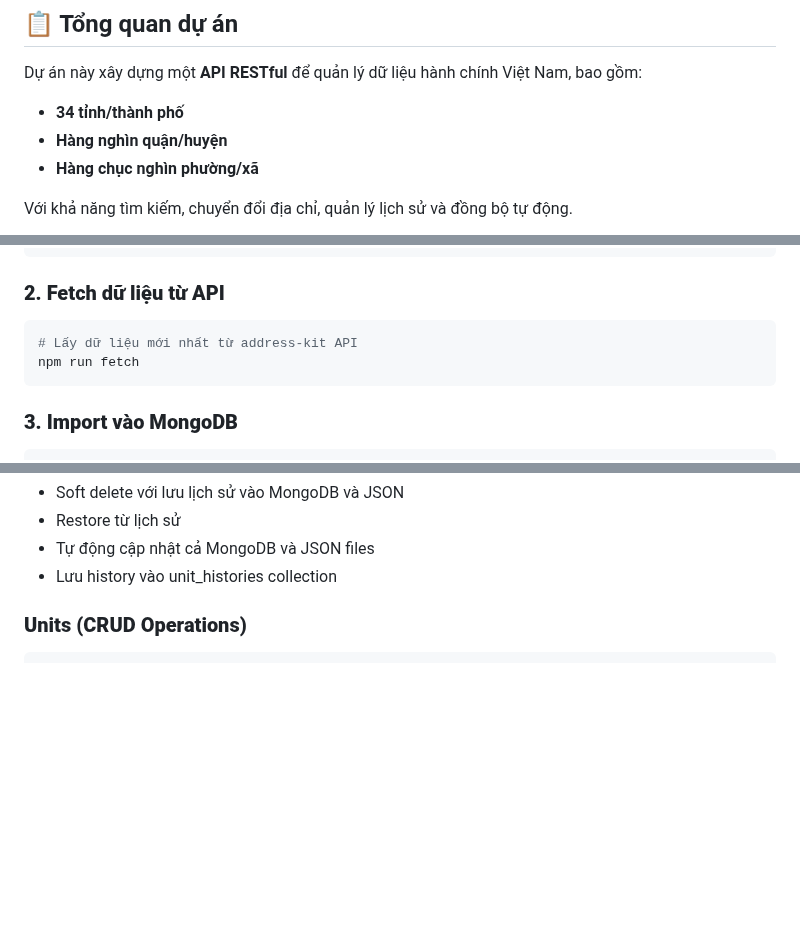
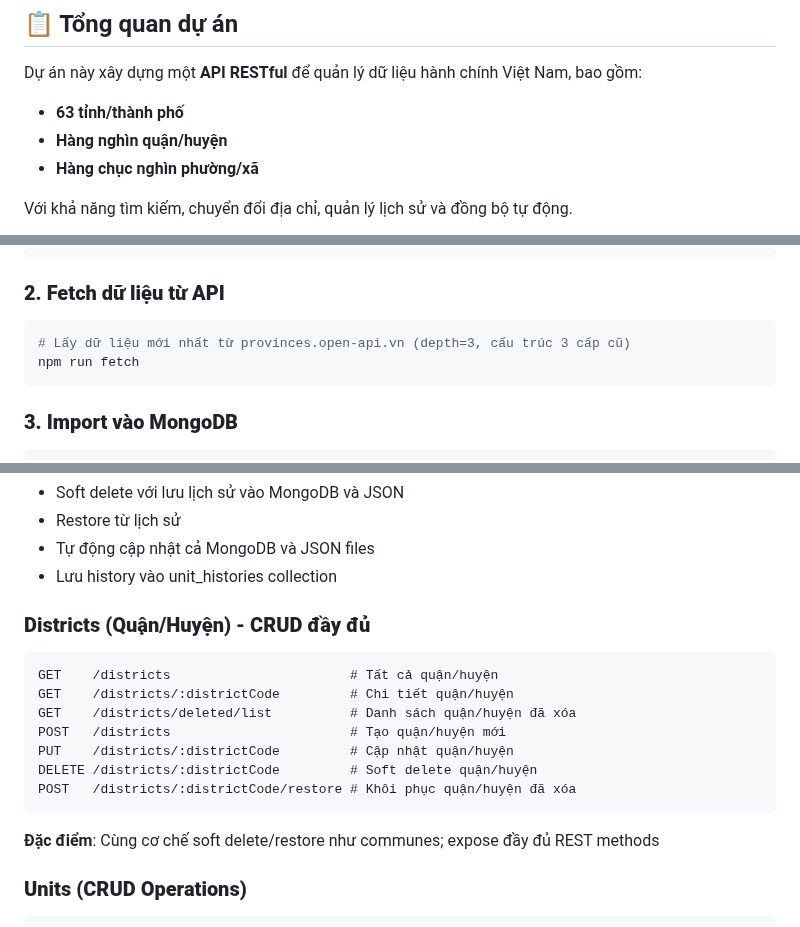
Before and after one commit to tranngocquy1112004/AdministrativeBoundaries, a Markdown page: README.MD, 3 parts joined by grey strips. Rendered like a GitHub page; blank space fills up the shorter version.

````diff
--- a/README.MD
+++ b/README.MD
@@ -5,7 +5,7 @@
 ## 📋 Tổng quan dự án
 
 Dự án này xây dựng một **API RESTful** để quản lý dữ liệu hành chính Việt Nam, bao gồm:
-- **34 tỉnh/thành phố**
+- **63 tỉnh/thành phố**
 - **Hàng nghìn quận/huyện**
 - **Hàng chục nghìn phường/xã**
 
@@ -50,7 +50,7 @@ npm run start
 
 ### **2. Fetch dữ liệu từ API**
 ```bash
-# Lấy dữ liệu mới nhất từ address-kit API
+# Lấy dữ liệu mới nhất từ provinces.open-api.vn (depth=3, cấu trúc 3 cấp cũ)
 npm run fetch
 ```
 
@@ -193,6 +192,18 @@ POST   /communes/:communeCode/restore      # Khôi phục commune đã xóa
 - Restore từ lịch sử
 - Tự động cập nhật cả MongoDB và JSON files
 - Lưu history vào unit_histories collection
+
+### **Districts (Quận/Huyện) - CRUD đầy đủ**
+```http
+GET    /districts                       # Tất cả quận/huyện
+GET    /districts/:districtCode         # Chi tiết quận/huyện
+GET    /districts/deleted/list          # Danh sách quận/huyện đã xóa
+POST   /districts                       # Tạo quận/huyện mới
+PUT    /districts/:districtCode         # Cập nhật quận/huyện
+DELETE /districts/:districtCode         # Soft delete quận/huyện
+POST   /districts/:districtCode/restore # Khôi phục quận/huyện đã xóa
+```
+**Đặc điểm**: Cùng cơ chế soft delete/restore như communes; expose đầy đủ REST methods
 
 ### **Units (CRUD Operations)**
 ```http
````
Also changed, not shown: other parts of README.MD (+45 -43 lines).
